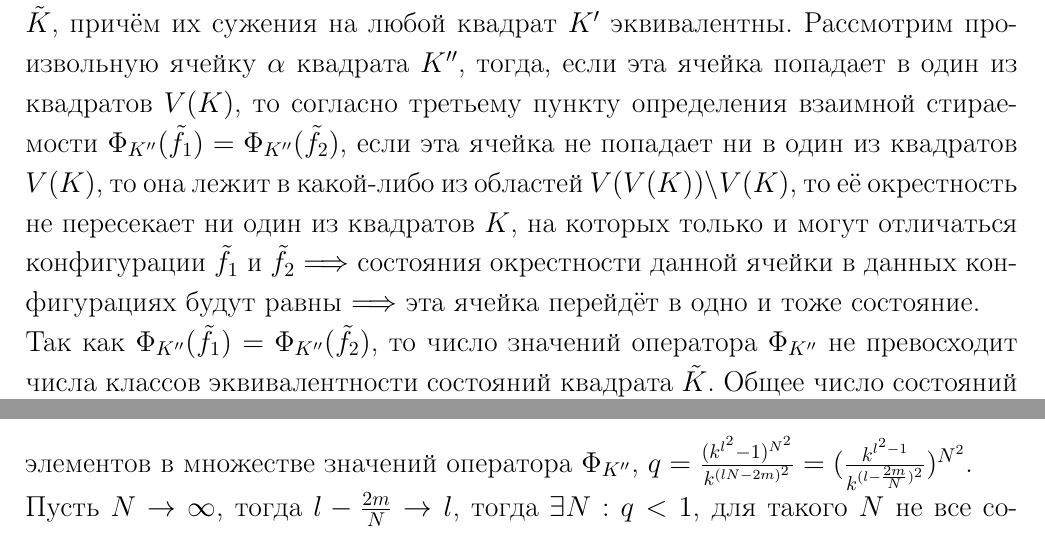
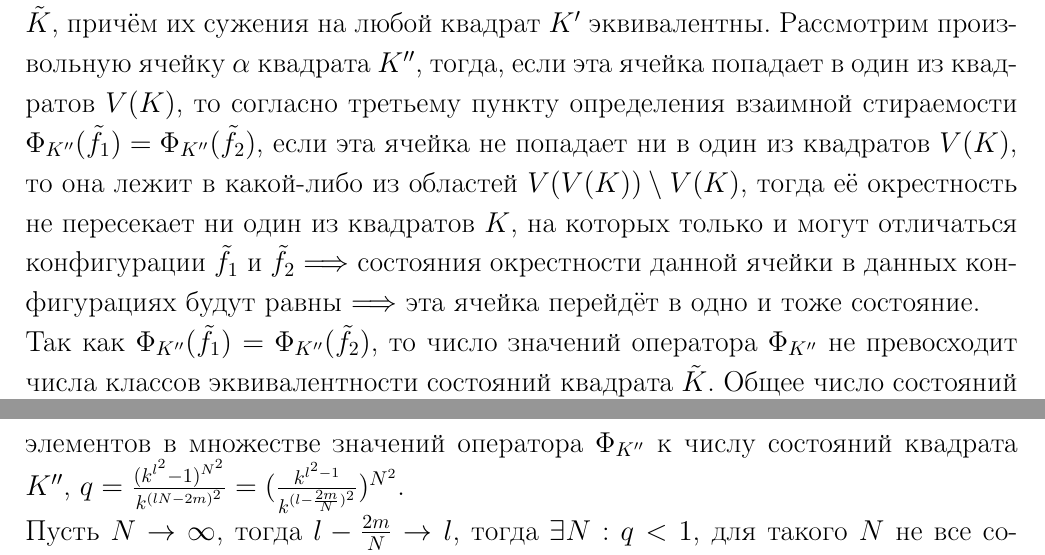
Before and after one commit to Yaroslavsve/Linal_help, a LaTeX document (ТДФ_билеты.tex): two parts of pages 50 and 51 of 51, joined at a grey line, cut so that both start at the same text. Compiled offline with pdfLaTeX.

Commit message:
Билеты 1-47

```diff
--- a/ТДФ_билеты.tex
+++ b/ТДФ_билеты.tex
@@ -1207,8 +1207,8 @@
   \end{theorem}
   \begin{proof}
     Пусть в квадратной однородной структуре $\sigma$ длина стороны окрестности квадратной ячейки равна $2m+1$, $E_k$ - множество состояний ячейки. Пусть в этой однородной структуре на некотором квадрате $V(V(K))=K'$ существуют две взаимно стираемые конфигурации $f_1$, $f_2$. Определим на множестве состояний квадрата $K'$ отношение эквивалентности так: два состояния эквивалентны, если они либо совпадают, либо взаимно стираемы. Пусть $l$ - длина стороны квадрата $K'$, тогда число состояний этого квадрата равно $k^{l^2}$. Хотя бы один из этих классов эквивалентности содержит два элемента $f_1$ и $f_2$ $\Longrightarrow$ число классов эквивалентности не превосходит $k^{l^2}-1$. Так как состояния $f_1$ и $f_2$ взаимно стираемы, то $\Phi_{V(K)}(f_1)=\Phi_{V(K)}(f_2)$.\\
-    Выберем произвольное натуральное $N$ и рассмотрим квадрат $\tilde{K}$ с длиной стороны $lN$. Он распадается на $N^2$ квадратов $K'$. Квадрат $\tilde{K}$ является окрестностью некоторого квадрата $K''$ $\Longrightarrow$ $lN=2m+$ сторона квадрата $K''$ $\Longrightarrow$ сторона квадрата $K''$ равна $lN-2m$. Предположим, что $\tilde{f}_1$ и $\tilde{f}_2$ - два состояния квадрата $\tilde{K}$, причём их сужения на любой квадрат $K'$ эквивалентны. Рассмотрим произвольную ячейку $\alpha$ квадрата $K''$, тогда, если эта ячейка попадает в один из квадратов $V(K)$, то согласно третьему пункту определения взаимной стираемости $\Phi_{K''}(\tilde{f}_1)=\Phi_{K''}(\tilde{f}_2)$, если эта ячейка не попадает ни в один из квадратов $V(K)$, то она лежит в какой-либо из областей $V(V(K))\setminus  V(K)$, то её окрестность не пересекает ни один из квадратов $K$, на которых только и могут отличаться конфигурации $\tilde{f}_1$ и $\tilde{f}_2$ $\Longrightarrow$ состояния окрестности данной ячейки в данных конфигурациях будут равны $\Longrightarrow$ эта ячейка перейдёт в одно и тоже состояние.\\
-    Так как $\Phi_{K''}(\tilde{f}_1)=\Phi_{K''}(\tilde{f}_2)$, то число значений оператора $\Phi_{K''}$ не превосходит числа классов эквивалентности состояний квадрата $\tilde{K}$. Общее число состояний квадрата $\tilde{K}$ равно $k^{(lN-2m)^2}$. Рассмотрим отношение $q$ верхней оценки числа элементов в множестве значений оператора $\Phi_{K''}$, $q=\frac{(k^{l^2}-1)^{N^2}}{k^{(lN-2m)^2}}=(\frac{k^{l^2-1}}{k^{(l-\frac{2m}{N})^2}})^{N^2}$.\\
+    Выберем произвольное натуральное $N$ и рассмотрим квадрат $\tilde{K}$ с длиной стороны $lN$. Он распадается на $N^2$ квадратов $K'$. Квадрат $\tilde{K}$ является окрестностью некоторого квадрата $K''$ $\Longrightarrow$ $lN=2m+$ сторона квадрата $K''$ $\Longrightarrow$ сторона квадрата $K''$ равна $lN-2m$. Предположим, что $\tilde{f}_1$ и $\tilde{f}_2$ - два состояния квадрата $\tilde{K}$, причём их сужения на любой квадрат $K'$ эквивалентны. Рассмотрим произвольную ячейку $\alpha$ квадрата $K''$, тогда, если эта ячейка попадает в один из квадратов $V(K)$, то согласно третьему пункту определения взаимной стираемости $\Phi_{K''}(\tilde{f}_1)=\Phi_{K''}(\tilde{f}_2)$, если эта ячейка не попадает ни в один из квадратов $V(K)$, то она лежит в какой-либо из областей $V(V(K))\setminus  V(K)$, тогда её окрестность не пересекает ни один из квадратов $K$, на которых только и могут отличаться конфигурации $\tilde{f}_1$ и $\tilde{f}_2$ $\Longrightarrow$ состояния окрестности данной ячейки в данных конфигурациях будут равны $\Longrightarrow$ эта ячейка перейдёт в одно и тоже состояние.\\
+    Так как $\Phi_{K''}(\tilde{f}_1)=\Phi_{K''}(\tilde{f}_2)$, то число значений оператора $\Phi_{K''}$ не превосходит числа классов эквивалентности состояний квадрата $\tilde{K}$. Общее число состояний квадрата $\tilde{K}$ равно $k^{(lN-2m)^2}$. Рассмотрим отношение $q$ верхней оценки числа элементов в множестве значений оператора $\Phi_{K''}$ к числу состояний квадрата $K''$, $q=\frac{(k^{l^2}-1)^{N^2}}{k^{(lN-2m)^2}}=(\frac{k^{l^2-1}}{k^{(l-\frac{2m}{N})^2}})^{N^2}$.\\
     Пусть $N\rightarrow\infty$, тогда $l-\frac{2m}{N}\rightarrow l$, тогда $\exists N$ : $q<1$, для такого $N$ не все состояния квадрата $K''$ попадут в множество значений оператора $\Phi_{K''}$, то есть конфигурации, не пренадлежащие множеству значений $\Phi_{K''}$, то есть существуют неконструируемые конфигурации.
   \end{proof}
 \end{document}
```
Also changed, not shown: ТДФ_билеты.pdf, ТДФ_билеты.tex (4 more changed lines).
